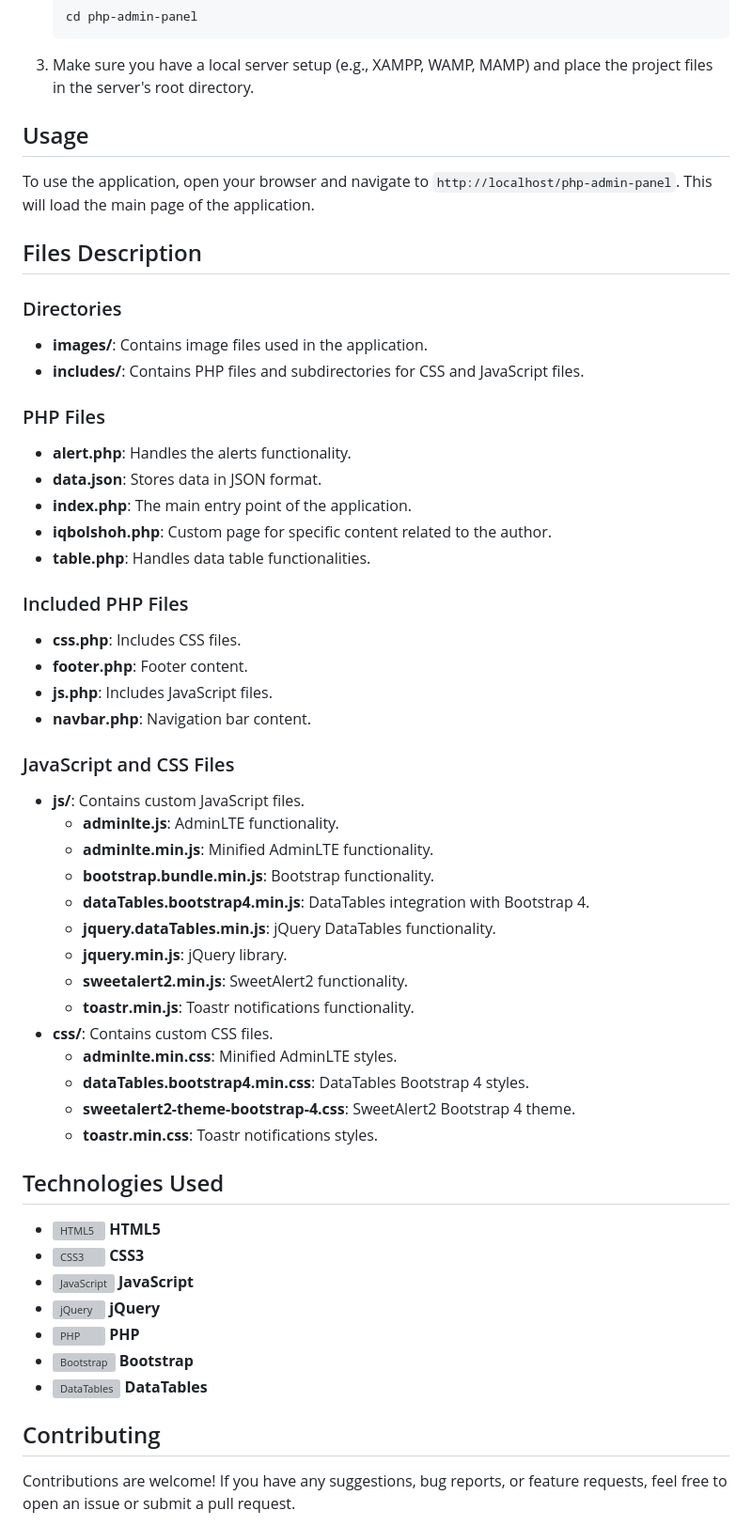
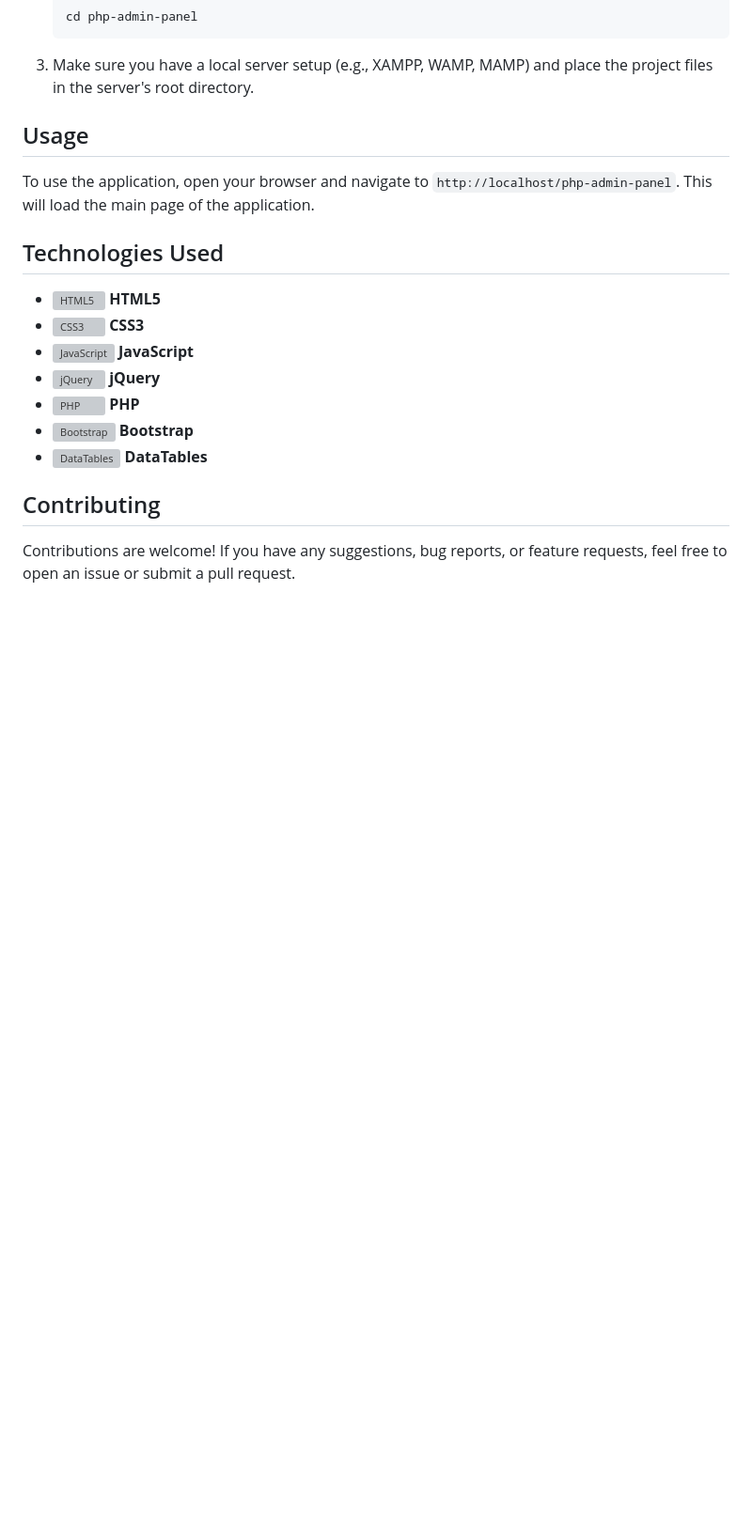
Before and after one commit to Iqbolshoh/php-admin-panel, a Markdown page: README.md, the part around the change. Shown at 94% size. GitHub-like rendering; blank space fills up the shorter version; grey boxes are pictures that could not be loaded.

```diff
--- a/README.md
+++ b/README.md
@@ -69,45 +69,6 @@ To run this project locally, follow these steps:
 
 To use the application, open your browser and navigate to `http://localhost/php-admin-panel`. This will load the main page of the application.
 
-## Files Description
-
-### Directories
-
-- **images/**: Contains image files used in the application.
-- **includes/**: Contains PHP files and subdirectories for CSS and JavaScript files.
-
-### PHP Files
-
-- **alert.php**: Handles the alerts functionality.
-- **data.json**: Stores data in JSON format.
-- **index.php**: The main entry point of the application.
-- **iqbolshoh.php**: Custom page for specific content related to the author.
-- **table.php**: Handles data table functionalities.
-
-### Included PHP Files
-
-- **css.php**: Includes CSS files.
-- **footer.php**: Footer content.
-- **js.php**: Includes JavaScript files.
-- **navbar.php**: Navigation bar content.
-
-### JavaScript and CSS Files
-
-- **js/**: Contains custom JavaScript files.
-  - **adminlte.js**: AdminLTE functionality.
-  - **adminlte.min.js**: Minified AdminLTE functionality.
-  - **bootstrap.bundle.min.js**: Bootstrap functionality.
-  - **dataTables.bootstrap4.min.js**: DataTables integration with Bootstrap 4.
-  - **jquery.dataTables.min.js**: jQuery DataTables functionality.
-  - **jquery.min.js**: jQuery library.
-  - **sweetalert2.min.js**: SweetAlert2 functionality.
-  - **toastr.min.js**: Toastr notifications functionality.
-- **css/**: Contains custom CSS files.
-  - **adminlte.min.css**: Minified AdminLTE styles.
-  - **dataTables.bootstrap4.min.css**: DataTables Bootstrap 4 styles.
-  - **sweetalert2-theme-bootstrap-4.css**: SweetAlert2 Bootstrap 4 theme.
-  - **toastr.min.css**: Toastr notifications styles.
-
 ## Technologies Used
 
 - ![HTML5](https://img.icons8.com/color/48/000000/html-5.png) **HTML5**
```
